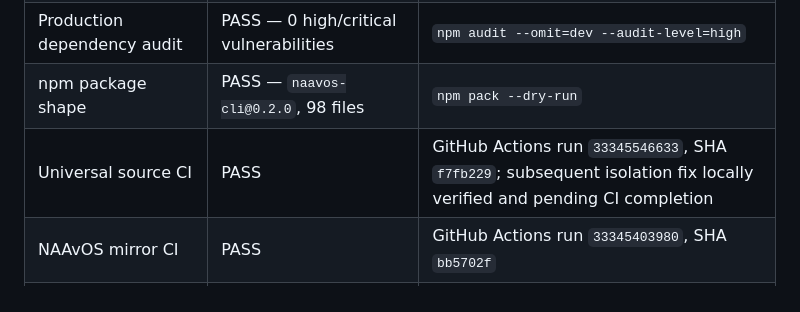
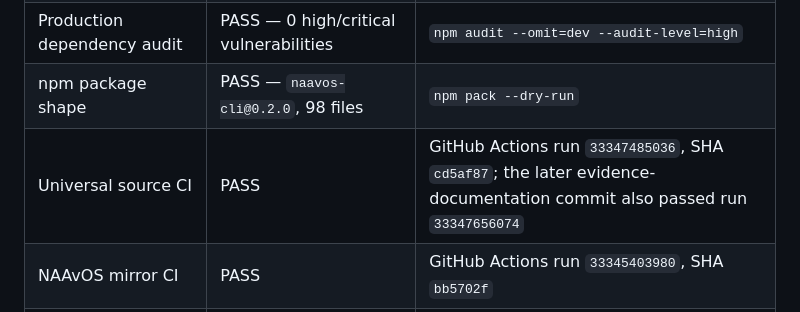
Before and after one commit to innosaint-uche/radoss-universal-avatar, a Markdown page: docs/RELEASE_STATUS.md, the part around the change. Rendered like a GitHub page.

Commit message:
docs: reconcile CI evidence

```diff
--- a/docs/RELEASE_STATUS.md
+++ b/docs/RELEASE_STATUS.md
@@ -49,7 +49,7 @@ The following checks were rerun after the isolated sample and branding updates:
 | Public package preflight | PASS — 102 files scanned | `npm run public:preflight` |
 | Production dependency audit | PASS — 0 high/critical vulnerabilities | `npm audit --omit=dev --audit-level=high` |
 | npm package shape | PASS — `naavos-cli@0.2.0`, 98 files | `npm pack --dry-run` |
-| Universal source CI | PASS | GitHub Actions run `33345546633`, SHA `f7fb229`; subsequent isolation fix locally verified and pending CI completion |
+| Universal source CI | PASS | GitHub Actions run `33347485036`, SHA `cd5af87`; the later evidence-documentation commit also passed run `33347656074` |
 | NAAvOS mirror CI | PASS | GitHub Actions run `33345403980`, SHA `bb5702f` |
 | Central local-agent adapter | PASS | Aggregate adapter `local-agents` |
 | Live NAAvOS route adapter | PASS | Aggregate adapter `naas-public` |
```
